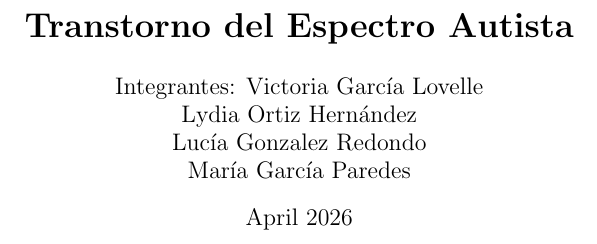
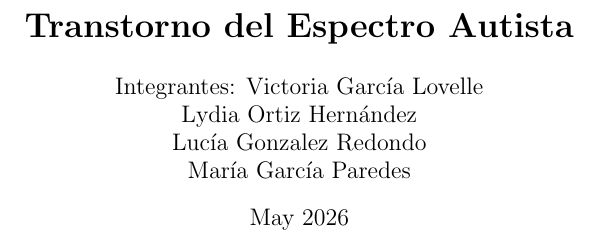
Before and after one commit to Lucia-G-R/Supuesto_5_Necesidades, a LaTeX document (main.tex): part of page 1 of 32, cut so that both start at the same text. Compiled offline with pdfLaTeX.

Commit message:
Actualización

```diff
--- a/main.tex
+++ b/main.tex
@@ -6,7 +6,7 @@
 Lydia Ortiz Hernández\\
 Lucía Gonzalez Redondo\\
 María García Paredes}
-\date{April 2026}
+\date{May 2026}
 
 
 \begin{document}
```
